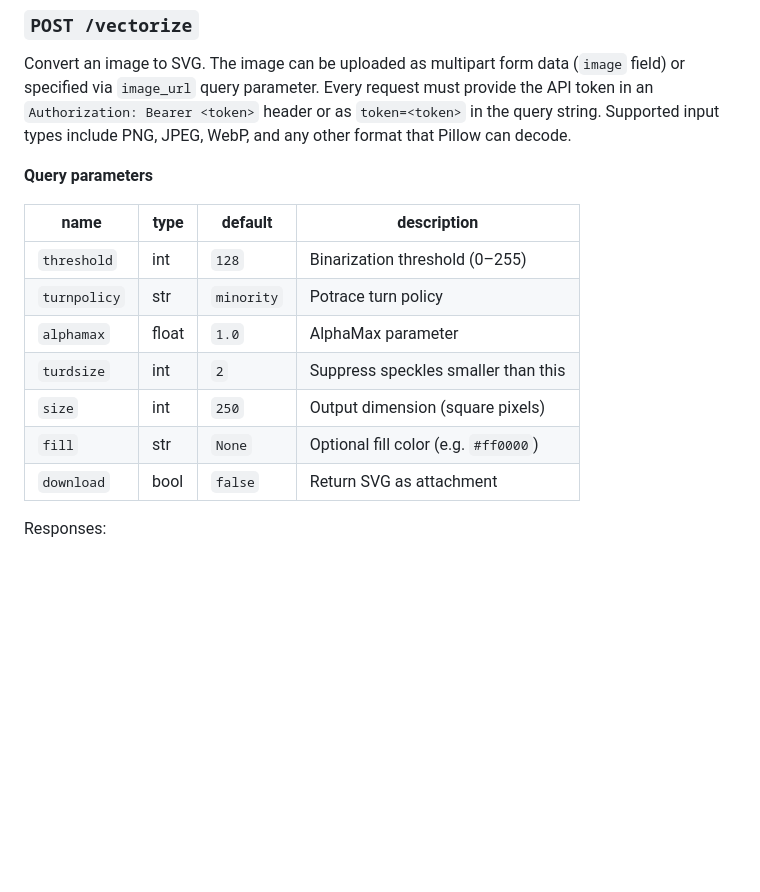
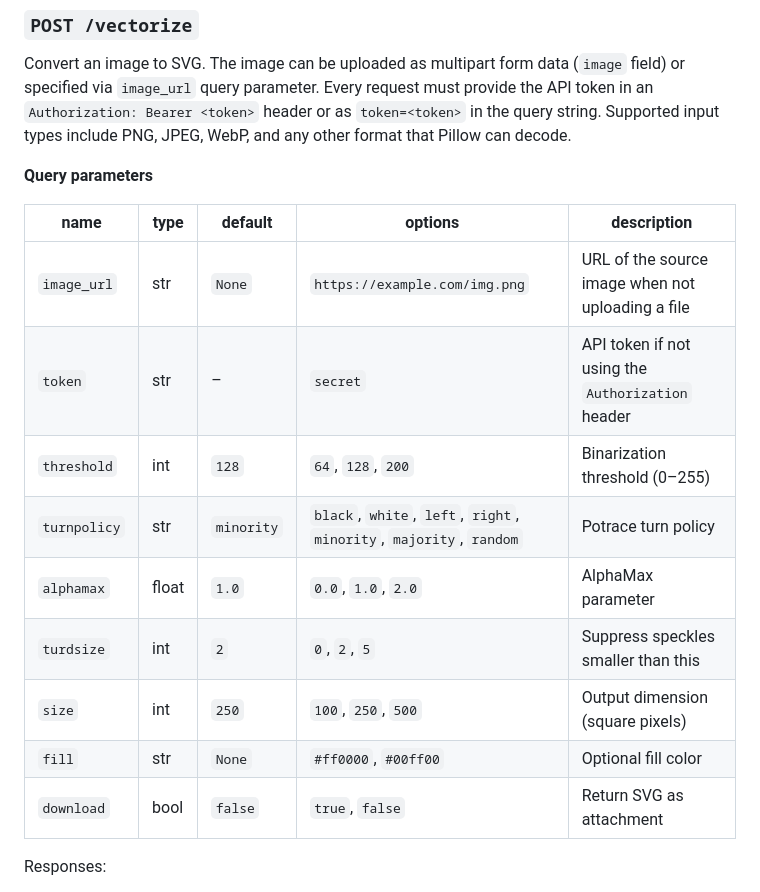
Before and after one commit to sherafyk/vectorize-svc, a Markdown page: README.md, the part around the change. Drawn GitHub-style; blank space fills up the shorter version.

Commit message:
docs: expand query parameter reference

```diff
--- a/README.md
+++ b/README.md
@@ -53,15 +53,17 @@ Supported input types include PNG, JPEG, WebP, and any other format that Pillow
 
 **Query parameters**
 
-| name | type | default | description |
-| --- | --- | --- | --- |
-| `threshold` | int | `128` | Binarization threshold (0–255) |
-| `turnpolicy` | str | `minority` | Potrace turn policy |
-| `alphamax` | float | `1.0` | AlphaMax parameter |
-| `turdsize` | int | `2` | Suppress speckles smaller than this |
-| `size` | int | `250` | Output dimension (square pixels) |
-| `fill` | str | `None` | Optional fill color (e.g. `#ff0000`) |
-| `download` | bool | `false` | Return SVG as attachment |
+| name | type | default | options | description |
+| --- | --- | --- | --- | --- |
+| `image_url` | str | `None` | `https://example.com/img.png` | URL of the source image when not uploading a file |
+| `token` | str | – | `secret` | API token if not using the `Authorization` header |
+| `threshold` | int | `128` | `64`, `128`, `200` | Binarization threshold (0–255) |
+| `turnpolicy` | str | `minority` | `black`, `white`, `left`, `right`, `minority`, `majority`, `random` | Potrace turn policy |
+| `alphamax` | float | `1.0` | `0.0`, `1.0`, `2.0` | AlphaMax parameter |
+| `turdsize` | int | `2` | `0`, `2`, `5` | Suppress speckles smaller than this |
+| `size` | int | `250` | `100`, `250`, `500` | Output dimension (square pixels)
+| `fill` | str | `None` | `#ff0000`, `#00ff00` | Optional fill color |
+| `download` | bool | `false` | `true`, `false` | Return SVG as attachment |
 
 Responses:
 - `200` JSON `{"svg": "<svg...>"}` or raw SVG if `download=true`
```
